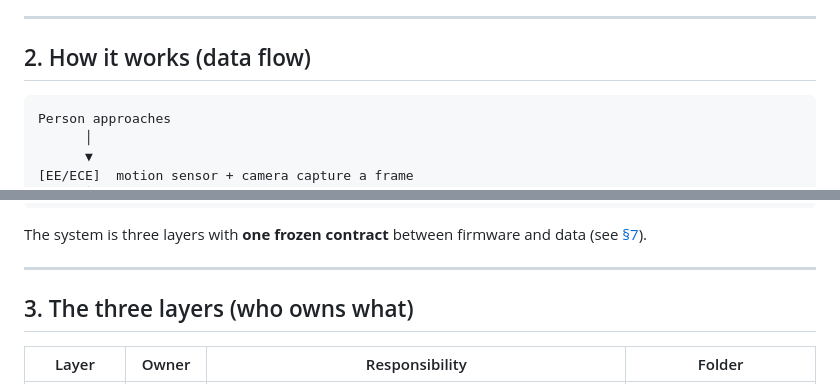
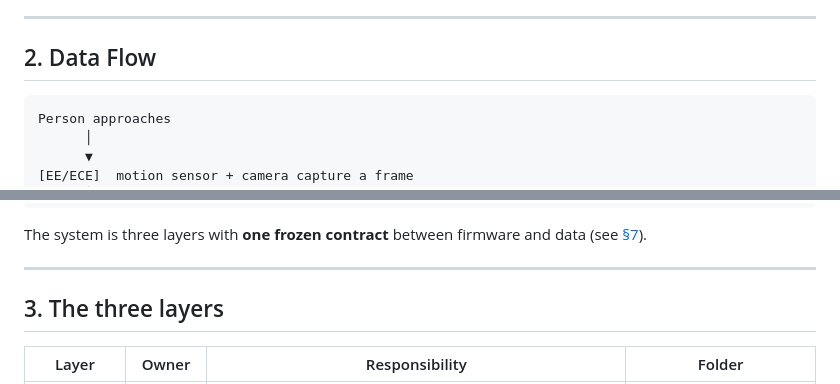
Before and after one commit to dylanmalinis/Vistion-Gate, a Markdown page: README.md, 2 parts joined by grey strips. Drawn GitHub-style.

Commit message:
Update section titles for clarity in README

````diff
--- a/README.md
+++ b/README.md
@@ -21,7 +21,7 @@ on anyone unrecognized. Total hardware cost target: **under $80**.
 
 ---
 
-## 2. How it works (data flow)
+## 2. Data Flow
 
 ```
 Person approaches
@@ -46,7 +46,7 @@ data (see [§7](#7-the-api-contract)).
 
 ---
 
-## 3. The three layers (who owns what)
+## 3. The three layers
 
 | Layer | Owner | Responsibility | Folder |
 |---|---|---|---|
````
